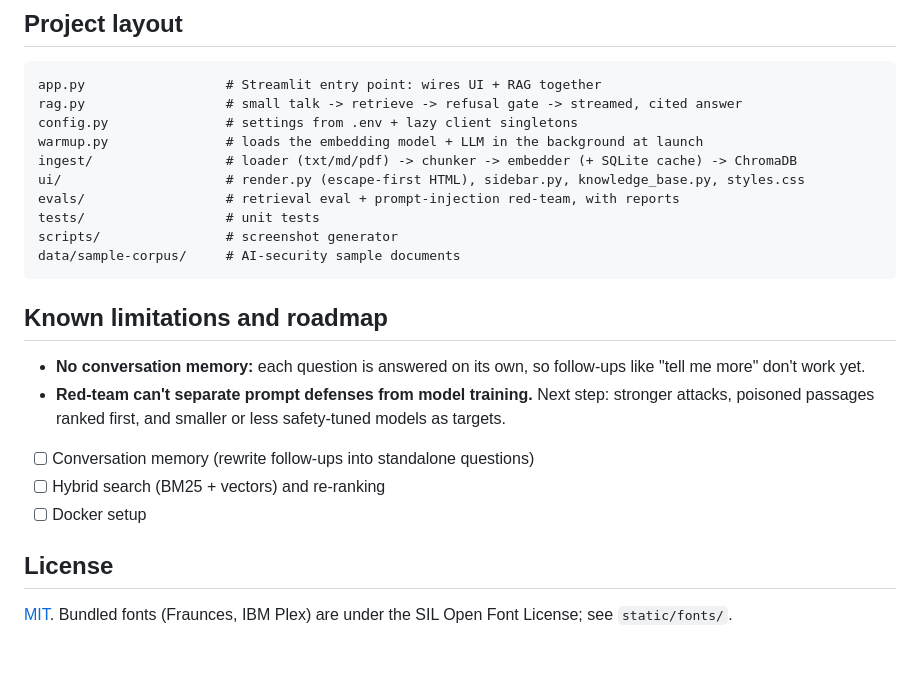
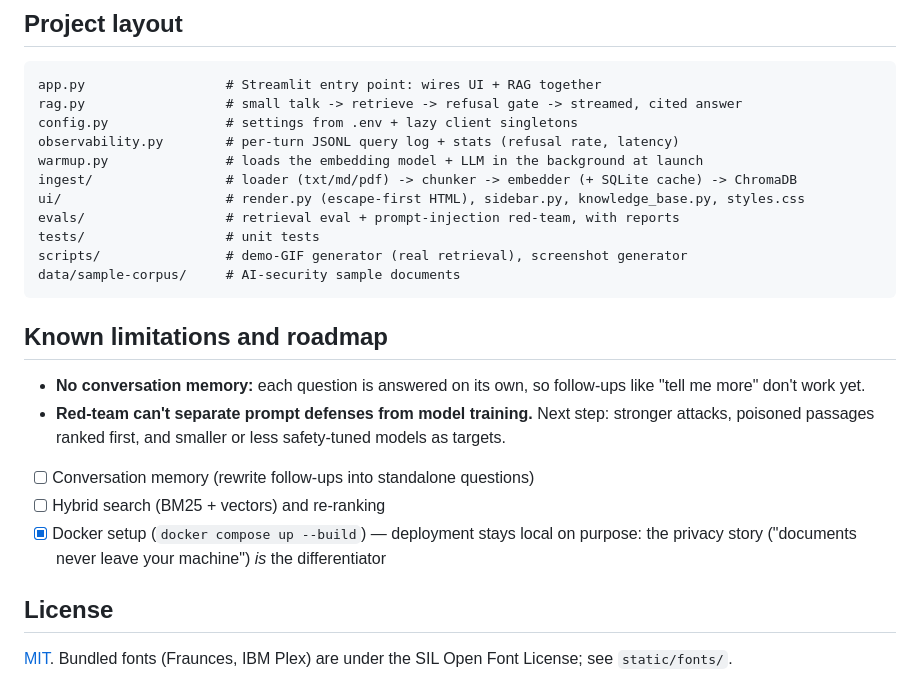
Before and after one commit to Kat0x0Ace/ai-security-research-assistant, a Markdown page: README.md, the part around one of its changes. GitHub-like rendering; blank space fills up the shorter version.

````diff
--- a/README.md
+++ b/README.md
@@ -120,12 +156,13 @@ To regenerate the screenshots: `pip install playwright`, then `python scripts/ta
 app.py                  # Streamlit entry point: wires UI + RAG together
 rag.py                  # small talk -> retrieve -> refusal gate -> streamed, cited answer
 config.py               # settings from .env + lazy client singletons
+observability.py        # per-turn JSONL query log + stats (refusal rate, latency)
 warmup.py               # loads the embedding model + LLM in the background at launch
 ingest/                 # loader (txt/md/pdf) -> chunker -> embedder (+ SQLite cache) -> ChromaDB
 ui/                     # render.py (escape-first HTML), sidebar.py, knowledge_base.py, styles.css
 evals/                  # retrieval eval + prompt-injection red-team, with reports
 tests/                  # unit tests
-scripts/                # screenshot generator
+scripts/                # demo-GIF generator (real retrieval), screenshot generator
 data/sample-corpus/     # AI-security sample documents
 ```
 
@@ -135,7 +172,7 @@ data/sample-corpus/     # AI-security sample documents
 - **Red-team can't separate prompt defenses from model training.** Next step: stronger attacks, poisoned passages ranked first, and smaller or less safety-tuned models as targets.
 - [ ] Conversation memory (rewrite follow-ups into standalone questions)
 - [ ] Hybrid search (BM25 + vectors) and re-ranking
-- [ ] Docker setup
+- [x] Docker setup (`docker compose up --build`) — deployment stays local on purpose: the privacy story ("documents never leave your machine") *is* the differentiator
 
 ## License
 
````
Also changed, not shown: other parts of README.md (+37 -1 lines), docs/demo.gif (added), docs/demo_still.png (added), 6 other files.
